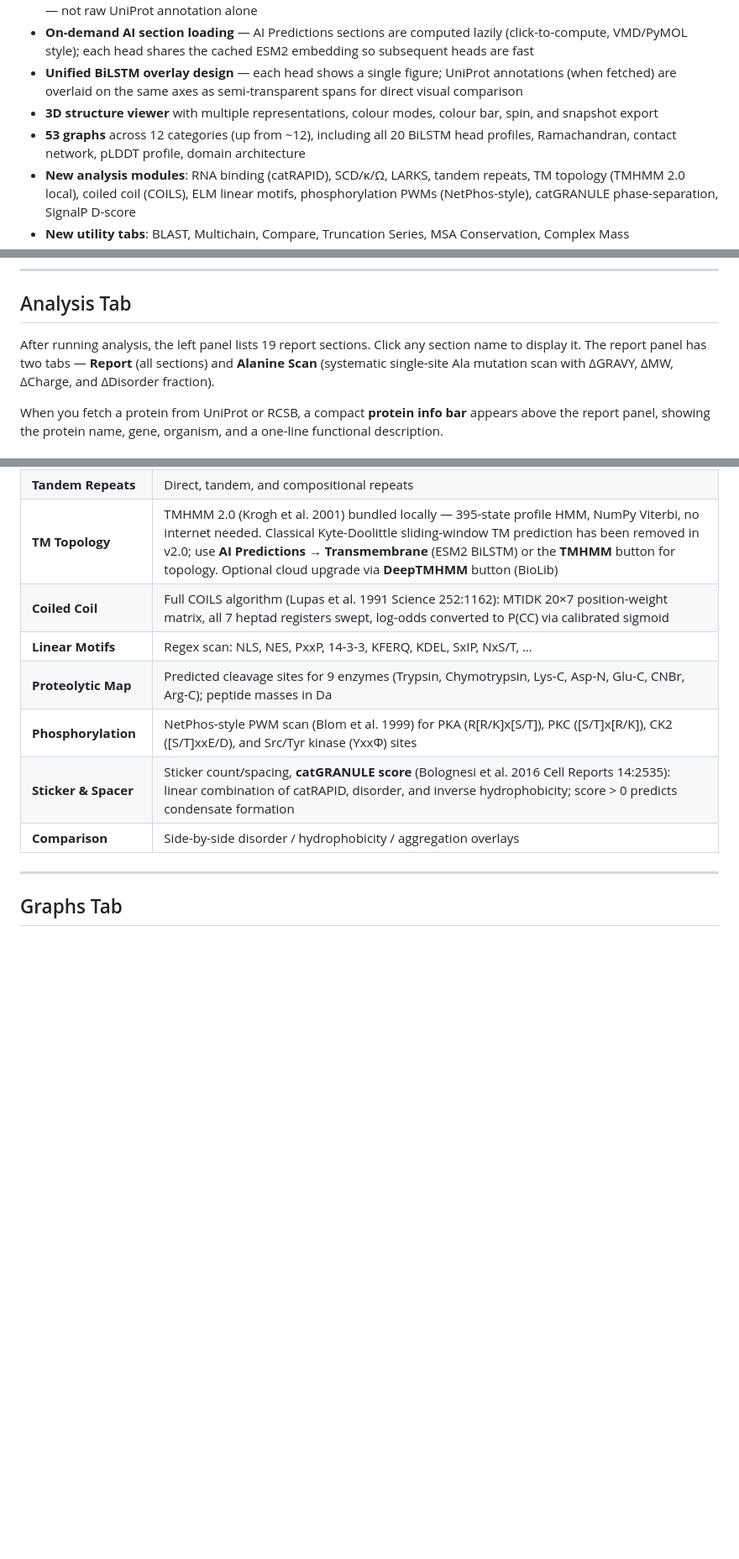
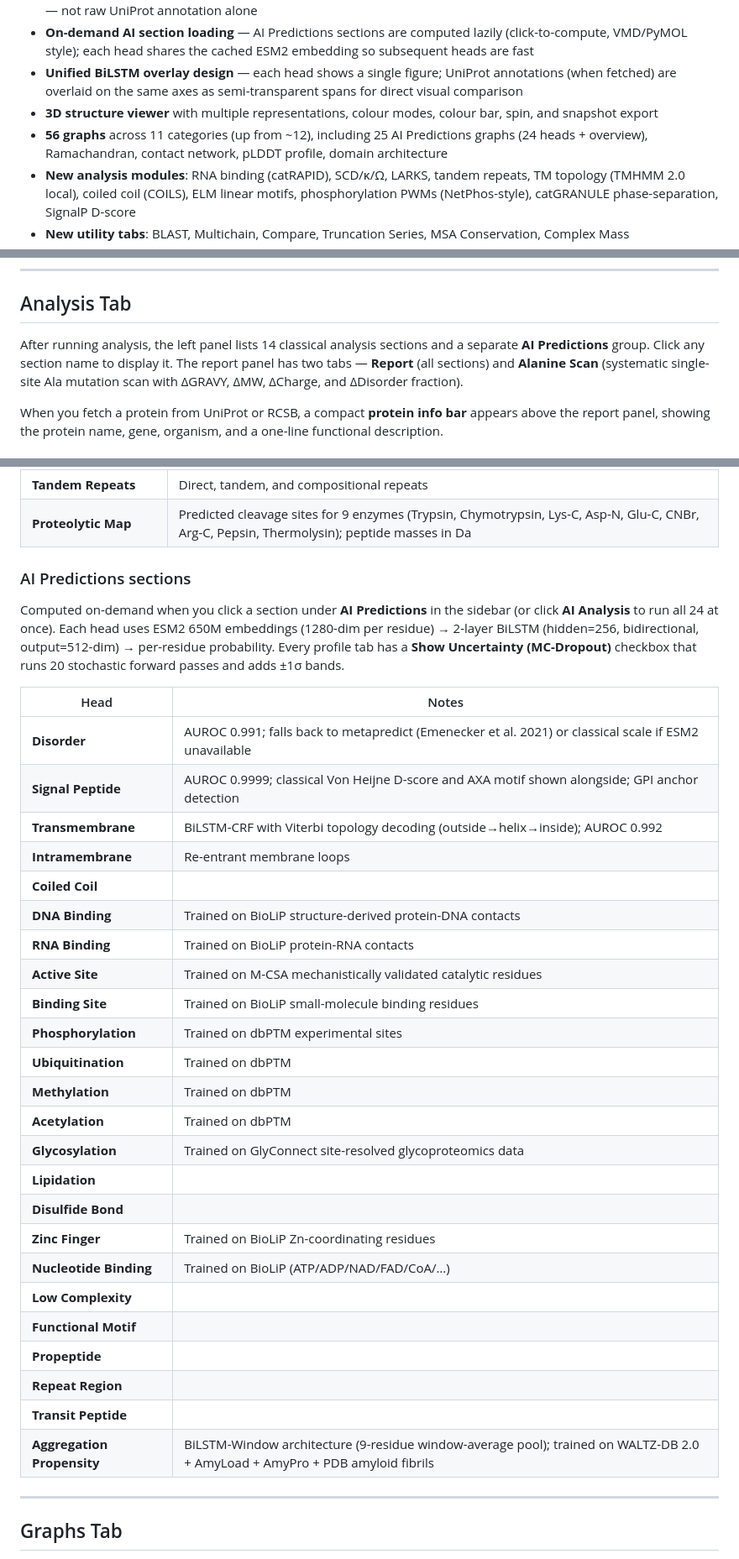
Before and after one commit to chemgame/BEER, a Markdown page: README.md, 3 parts joined by grey strips. Shown at 84% size. Drawn GitHub-style; blank space fills up the shorter version.

```diff
--- a/README.md
+++ b/README.md
@@ -20,7 +20,7 @@ Version 1.0 was a single monolithic script with a basic GUI. v2.0 is a full rewr
 - **On-demand AI section loading** — AI Predictions sections are computed lazily (click-to-compute, VMD/PyMOL style); each head shares the cached ESM2 embedding so subsequent heads are fast
 - **Unified BiLSTM overlay design** — each head shows a single figure; UniProt annotations (when fetched) are overlaid on the same axes as semi-transparent spans for direct visual comparison
 - **3D structure viewer** with multiple representations, colour modes, colour bar, spin, and snapshot export
-- **53 graphs** across 12 categories (up from ~12), including all 20 BiLSTM head profiles, Ramachandran, contact network, pLDDT profile, domain architecture
+- **56 graphs** across 11 categories (up from ~12), including 25 AI Predictions graphs (24 heads + overview), Ramachandran, contact network, pLDDT profile, domain architecture
 - **New analysis modules**: RNA binding (catRAPID), SCD/κ/Ω, LARKS, tandem repeats, TM topology (TMHMM 2.0 local), coiled coil (COILS), ELM linear motifs, phosphorylation PWMs (NetPhos-style), catGRANULE phase-separation, SignalP D-score
 - **New utility tabs**: BLAST, Multichain, Compare, Truncation Series, MSA Conservation, Complex Mass
 - **Protein summary bar**: fetches name, gene, organism, and function from UniProt or RCSB automatically after a fetch
@@ -138,7 +138,7 @@ Full flag list:
 
 ## Analysis Tab
 
-After running analysis, the left panel lists 19 report sections. Click any section name to display it. The report panel has two tabs — **Report** (all sections) and **Alanine Scan** (systematic single-site Ala mutation scan with ΔGRAVY, ΔMW, ΔCharge, and ΔDisorder fraction).
+After running analysis, the left panel lists 14 classical analysis sections and a separate **AI Predictions** group. Click any section name to display it. The report panel has two tabs — **Report** (all sections) and **Alanine Scan** (systematic single-site Ala mutation scan with ΔGRAVY, ΔMW, ΔCharge, and ΔDisorder fraction).
 
 When you fetch a protein from UniProt or RCSB, a compact **protein info bar** appears above the report panel, showing the protein name, gene, organism, and a one-line functional description.
 
@@ -181,11 +182,36 @@ Residues in the sequence viewer are colour-coded by type. Use the **Search** / *
 | **Tandem Repeats** | Direct, tandem, and compositional repeats |
-| **TM Topology** | TMHMM 2.0 (Krogh et al. 2001) bundled locally — 395-state profile HMM, NumPy Viterbi, no internet needed. Classical Kyte-Doolittle sliding-window TM prediction has been removed in v2.0; use **AI Predictions → Transmembrane** (ESM2 BiLSTM) or the **TMHMM** button for topology. Optional cloud upgrade via **DeepTMHMM** button (BioLib) |
-| **Coiled Coil** | Full COILS algorithm (Lupas et al. 1991 Science 252:1162): MTIDK 20×7 position-weight matrix, all 7 heptad registers swept, log-odds converted to P(CC) via calibrated sigmoid |
-| **Linear Motifs** | Regex scan: NLS, NES, PxxP, 14-3-3, KFERQ, KDEL, SxIP, NxS/T, … |
-| **Proteolytic Map** | Predicted cleavage sites for 9 enzymes (Trypsin, Chymotrypsin, Lys-C, Asp-N, Glu-C, CNBr, Arg-C); peptide masses in Da |
-| **Phosphorylation** | NetPhos-style PWM scan (Blom et al. 1999) for PKA (R[R/K]x[S/T]), PKC ([S/T]x[R/K]), CK2 ([S/T]xxE/D), and Src/Tyr kinase (YxxΦ) sites |
-| **Sticker & Spacer** | Sticker count/spacing, **catGRANULE score** (Bolognesi et al. 2016 Cell Reports 14:2535): linear combination of catRAPID, disorder, and inverse hydrophobicity; score > 0 predicts condensate formation |
-| **Comparison** | Side-by-side disorder / hydrophobicity / aggregation overlays |
+| **Proteolytic Map** | Predicted cleavage sites for 9 enzymes (Trypsin, Chymotrypsin, Lys-C, Asp-N, Glu-C, CNBr, Arg-C, Pepsin, Thermolysin); peptide masses in Da |
+
+### AI Predictions sections
+
+Computed on-demand when you click a section under **AI Predictions** in the sidebar (or click **AI Analysis** to run all 24 at once). Each head uses ESM2 650M embeddings (1280-dim per residue) → 2-layer BiLSTM (hidden=256, bidirectional, output=512-dim) → per-residue probability. Every profile tab has a **Show Uncertainty (MC-Dropout)** checkbox that runs 20 stochastic forward passes and adds ±1σ bands.
+
+| Head | Notes |
+|------|-------|
+| **Disorder** | AUROC 0.991; falls back to metapredict (Emenecker et al. 2021) or classical scale if ESM2 unavailable |
+| **Signal Peptide** | AUROC 0.9999; classical Von Heijne D-score and AXA motif shown alongside; GPI anchor detection |
+| **Transmembrane** | BiLSTM-CRF with Viterbi topology decoding (outside→helix→inside); AUROC 0.992 |
+| **Intramembrane** | Re-entrant membrane loops |
+| **Coiled Coil** | |
+| **DNA Binding** | Trained on BioLiP structure-derived protein-DNA contacts |
+| **RNA Binding** | Trained on BioLiP protein-RNA contacts |
+| **Active Site** | Trained on M-CSA mechanistically validated catalytic residues |
+| **Binding Site** | Trained on BioLiP small-molecule binding residues |
+| **Phosphorylation** | Trained on dbPTM experimental sites |
+| **Ubiquitination** | Trained on dbPTM |
+| **Methylation** | Trained on dbPTM |
+| **Acetylation** | Trained on dbPTM |
+| **Glycosylation** | Trained on GlyConnect site-resolved glycoproteomics data |
+| **Lipidation** | |
+| **Disulfide Bond** | |
+| **Zinc Finger** | Trained on BioLiP Zn-coordinating residues |
+| **Nucleotide Binding** | Trained on BioLiP (ATP/ADP/NAD/FAD/CoA/…) |
+| **Low Complexity** | |
+| **Functional Motif** | |
+| **Propeptide** | |
+| **Repeat Region** | |
+| **Transit Peptide** | |
+| **Aggregation Propensity** | BiLSTM-Window architecture (9-residue window-average pool); trained on WALTZ-DB 2.0 + AmyLoad + AmyPro + PDB amyloid fibrils |
 
 ---
 
```
Also changed, not shown: other parts of README.md (+22 -30 lines).
